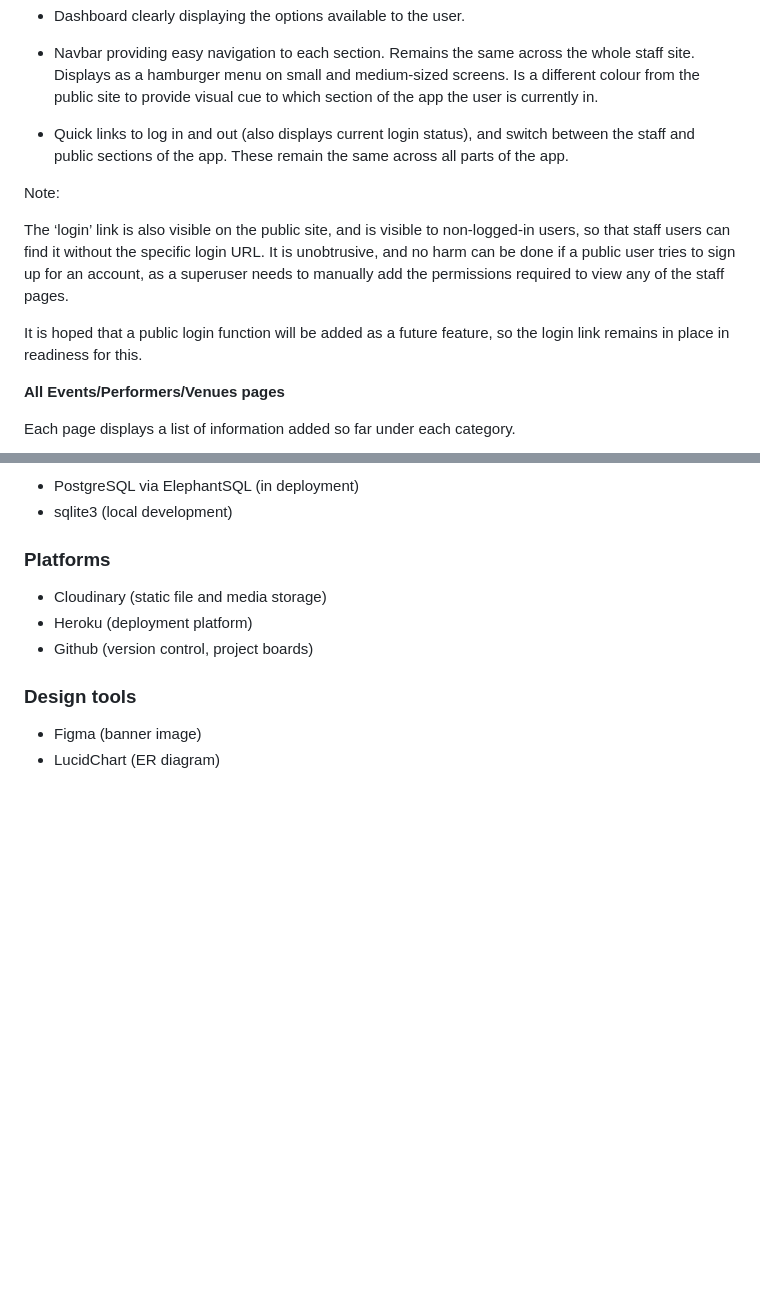
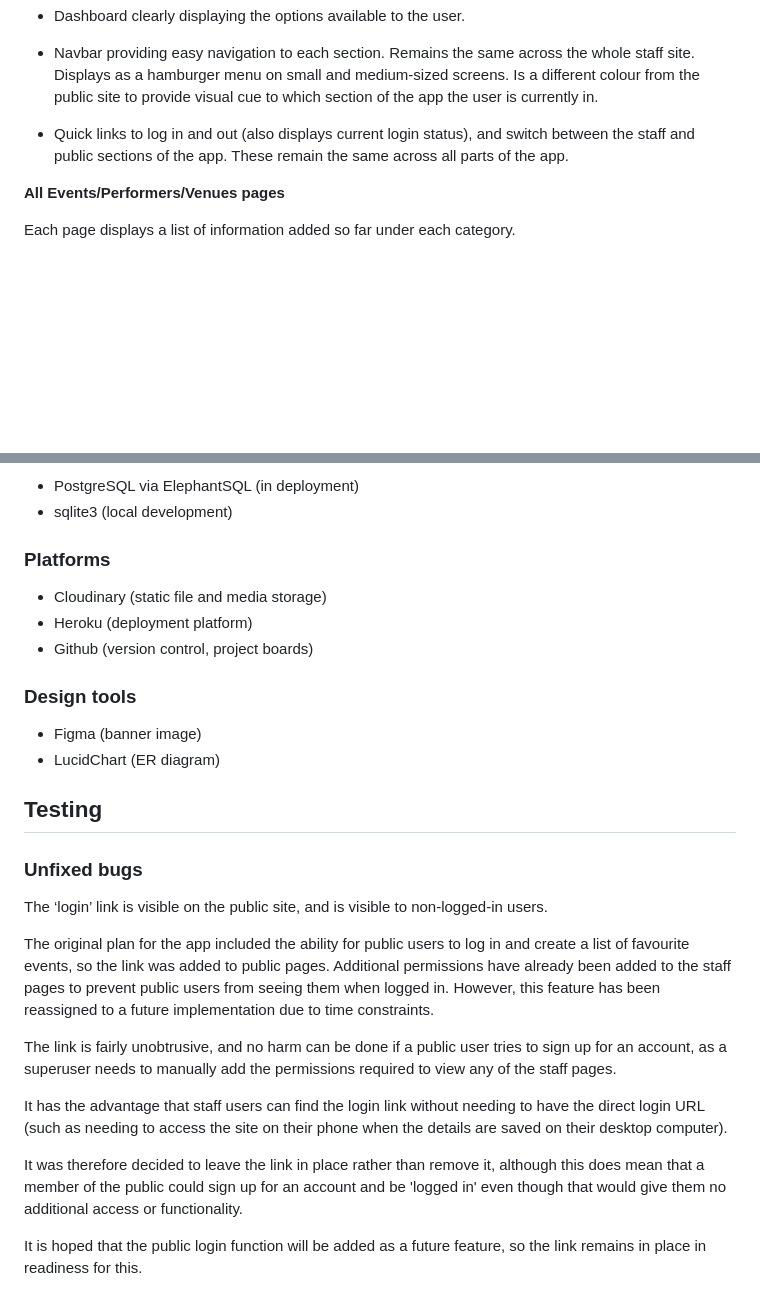
Before and after one commit to charleymroberts/events-manager, a Markdown page: README.md, 2 parts joined by grey strips. Drawn GitHub-style; blank space fills up the shorter version.

Commit message:
Adds 'unfixed bugs' section to readme

```diff
--- a/README.md
+++ b/README.md
@@ -172,12 +172,6 @@ This section is likely to be used more often on desktop or laptop computer by st
 
 - Quick links to log in and out (also displays current login status), and switch between the staff and public sections of the app.  These remain the same across all parts of the app.
 
-Note:
-
-The ‘login’ link is also visible on the public site, and is visible to non-logged-in users, so that staff users can find it without the specific login URL. It is unobtrusive, and no harm can be done if a public user tries to sign up for an account, as a superuser needs to manually add the permissions required to view any of the staff pages.
-
-It is hoped that a public login function will be added as a future feature, so the login link remains in place in readiness for this.
-
 **All Events/Performers/Venues pages**
 
 Each page displays a list of information added so far under each category.
@@ -324,3 +318,19 @@ This could include:
 
 - Figma (banner image)
 - LucidChart (ER diagram)
+
+## Testing
+
+### Unfixed bugs
+
+The ‘login’ link is visible on the public site, and is visible to non-logged-in users.
+
+The original plan for the app included the ability for public users to log in and create a list of favourite events, so the link was added to public pages.  Additional permissions have already been added to the staff pages to prevent public users from seeing them when logged in.  However, this feature has been reassigned to a future implementation due to time constraints.
+
+The link is fairly unobtrusive, and no harm can be done if a public user tries to sign up for an account, as a superuser needs to manually add the permissions required to view any of the staff pages.
+
+It has the advantage that staff users can find the login link without needing to have the direct login URL (such as needing to access the site on their phone when the details are saved on their desktop computer).
+
+It was therefore decided to leave the link in place rather than remove it, although this does mean that a member of the public could sign up for an account and be 'logged in' even though that would give them no additional access or functionality.
+
+It is hoped that the public login function will be added as a future feature, so the link remains in place in readiness for this.
```
